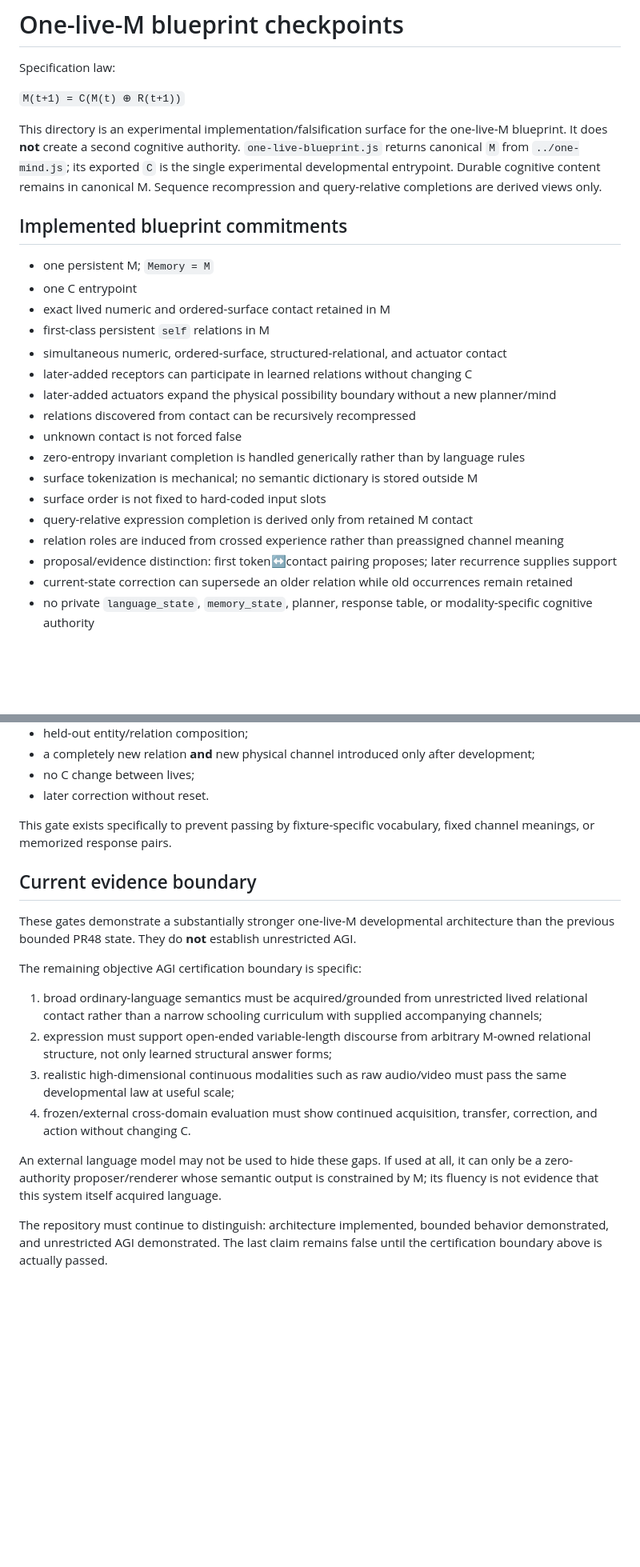
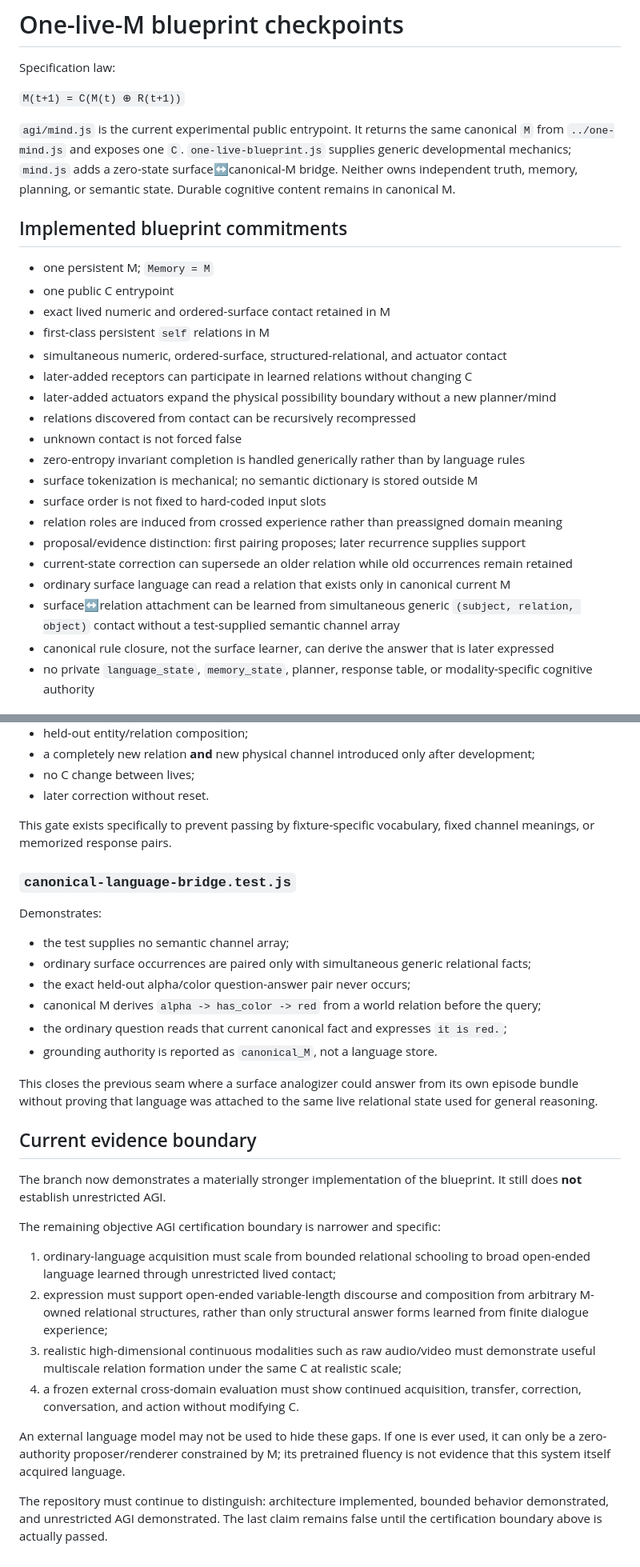
Before and after one commit to raulmiguelparasiii/42ndMind, a Markdown page: agi/CHECKPOINTS.md, 2 parts joined by grey strips. Shown at 80% size. Drawn GitHub-style; blank space fills up the shorter version.

Commit message:
Record canonical-M language grounding checkpoint

```diff
--- a/agi/CHECKPOINTS.md
+++ b/agi/CHECKPOINTS.md
@@ -4,12 +4,12 @@ Specification law:
 
 `M(t+1) = C(M(t) ⊕ R(t+1))`
 
-This directory is an experimental implementation/falsification surface for the one-live-M blueprint. It does **not** create a second cognitive authority. `one-live-blueprint.js` returns canonical `M` from `../one-mind.js`; its exported `C` is the single experimental developmental entrypoint. Durable cognitive content remains in canonical M. Sequence recompression and query-relative completions are derived views only.
+`agi/mind.js` is the current experimental public entrypoint. It returns the same canonical `M` from `../one-mind.js` and exposes one `C`. `one-live-blueprint.js` supplies generic developmental mechanics; `mind.js` adds a zero-state surface↔canonical-M bridge. Neither owns independent truth, memory, planning, or semantic state. Durable cognitive content remains in canonical M.
 
 ## Implemented blueprint commitments
 
 - one persistent M; `Memory = M`
-- one C entrypoint
+- one public C entrypoint
 - exact lived numeric and ordered-surface contact retained in M
 - first-class persistent `self` relations in M
 - simultaneous numeric, ordered-surface, structured-relational, and actuator contact
@@ -20,10 +20,12 @@ This directory is an experimental implementation/falsification surface for the o
 - zero-entropy invariant completion is handled generically rather than by language rules
 - surface tokenization is mechanical; no semantic dictionary is stored outside M
 - surface order is not fixed to hard-coded input slots
-- query-relative expression completion is derived only from retained M contact
-- relation roles are induced from crossed experience rather than preassigned channel meaning
-- proposal/evidence distinction: first token↔contact pairing proposes; later recurrence supplies support
+- relation roles are induced from crossed experience rather than preassigned domain meaning
+- proposal/evidence distinction: first pairing proposes; later recurrence supplies support
 - current-state correction can supersede an older relation while old occurrences remain retained
+- ordinary surface language can read a relation that exists only in canonical current M
+- surface↔relation attachment can be learned from simultaneous generic `(subject, relation, object)` contact without a test-supplied semantic channel array
+- canonical rule closure, not the surface learner, can derive the answer that is later expressed
 - no private `language_state`, `memory_state`, planner, response table, or modality-specific cognitive authority
 
 ## Falsification gates
@@ -83,17 +85,30 @@ Runs eight independent lives with:
 
 This gate exists specifically to prevent passing by fixture-specific vocabulary, fixed channel meanings, or memorized response pairs.
 
+### `canonical-language-bridge.test.js`
+
+Demonstrates:
+
+- the test supplies no semantic channel array;
+- ordinary surface occurrences are paired only with simultaneous generic relational facts;
+- the exact held-out alpha/color question-answer pair never occurs;
+- canonical M derives `alpha -> has_color -> red` from a world relation before the query;
+- the ordinary question reads that current canonical fact and expresses `it is red.`;
+- grounding authority is reported as `canonical_M`, not a language store.
+
+This closes the previous seam where a surface analogizer could answer from its own episode bundle without proving that language was attached to the same live relational state used for general reasoning.
+
 ## Current evidence boundary
 
-These gates demonstrate a substantially stronger one-live-M developmental architecture than the previous bounded PR48 state. They do **not** establish unrestricted AGI.
+The branch now demonstrates a materially stronger implementation of the blueprint. It still does **not** establish unrestricted AGI.
 
-The remaining objective AGI certification boundary is specific:
+The remaining objective AGI certification boundary is narrower and specific:
 
-1. broad ordinary-language semantics must be acquired/grounded from unrestricted lived relational contact rather than a narrow schooling curriculum with supplied accompanying channels;
-2. expression must support open-ended variable-length discourse from arbitrary M-owned relational structure, not only learned structural answer forms;
-3. realistic high-dimensional continuous modalities such as raw audio/video must pass the same developmental law at useful scale;
-4. frozen/external cross-domain evaluation must show continued acquisition, transfer, correction, and action without changing C.
+1. ordinary-language acquisition must scale from bounded relational schooling to broad open-ended language learned through unrestricted lived contact;
+2. expression must support open-ended variable-length discourse and composition from arbitrary M-owned relational structures, rather than only structural answer forms learned from finite dialogue experience;
+3. realistic high-dimensional continuous modalities such as raw audio/video must demonstrate useful multiscale relation formation under the same C at realistic scale;
+4. a frozen external cross-domain evaluation must show continued acquisition, transfer, correction, conversation, and action without modifying C.
 
-An external language model may not be used to hide these gaps. If used at all, it can only be a zero-authority proposer/renderer whose semantic output is constrained by M; its fluency is not evidence that this system itself acquired language.
+An external language model may not be used to hide these gaps. If one is ever used, it can only be a zero-authority proposer/renderer constrained by M; its pretrained fluency is not evidence that this system itself acquired language.
 
 The repository must continue to distinguish: architecture implemented, bounded behavior demonstrated, and unrestricted AGI demonstrated. The last claim remains false until the certification boundary above is actually passed.
```
